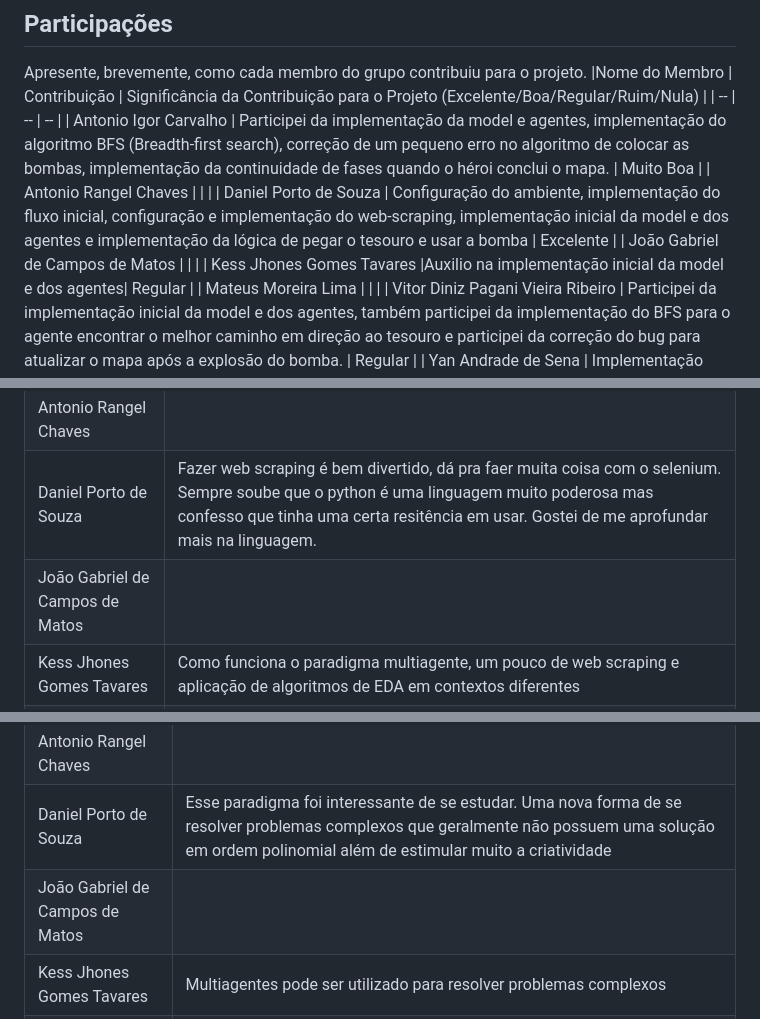
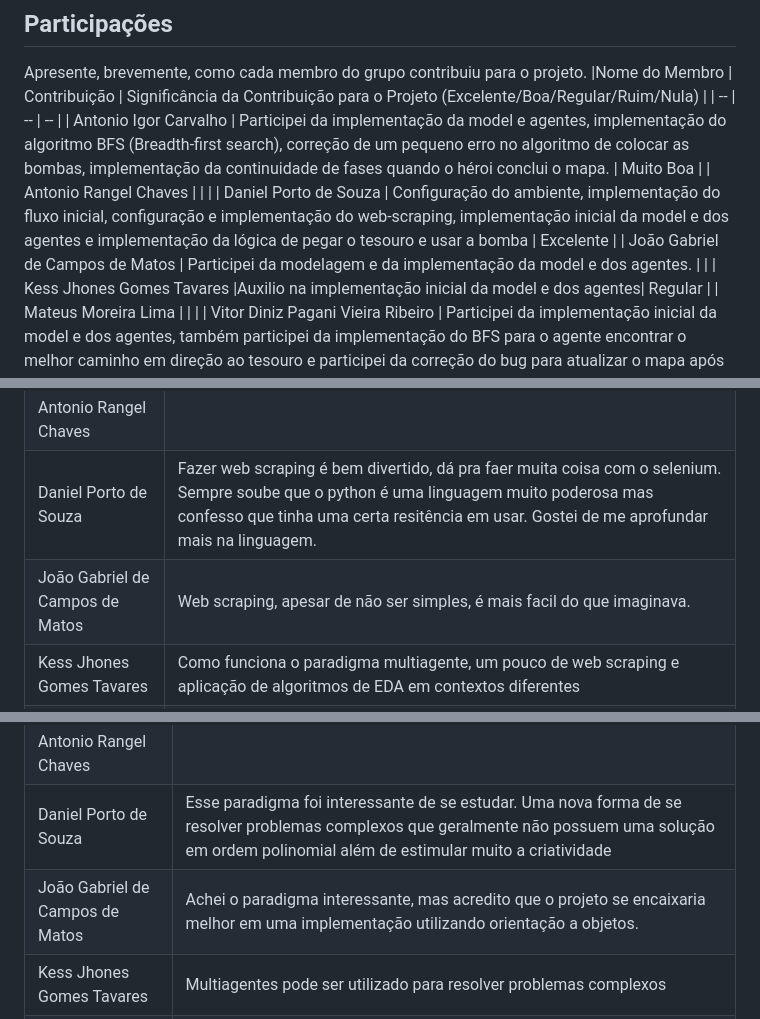
Before and after one commit to UnBParadigmas2023-1/2023.1_G3_SMA_Bomberda_Player, a Markdown page: README.md, 3 parts joined by grey strips. Drawn GitHub-style.

```diff
--- a/README.md
+++ b/README.md
@@ -110,7 +110,7 @@ Apresente, brevemente, como cada membro do grupo contribuiu para o projeto.
 | Antonio Igor Carvalho | Participei da implementação da model e agentes, implementação do algoritmo BFS (Breadth-first search), correção de um pequeno erro no algoritmo de colocar as bombas, implementação da continuidade de fases quando o héroi conclui o mapa. | Muito Boa |
 | Antonio Rangel Chaves | | |
 | Daniel Porto de Souza | Configuração do ambiente, implementação do fluxo inicial, configuração e implementação do web-scraping, implementação inicial da model e dos agentes e implementação da lógica de pegar o tesouro e usar a bomba | Excelente |
-| João Gabriel de Campos de Matos | | |
+| João Gabriel de Campos de Matos | Participei da modelagem e da implementação da model e dos agentes. | |
 | Kess Jhones Gomes Tavares |Auxilio na implementação inicial da model e dos agentes| Regular |
 | Mateus Moreira Lima | | |
 | Vitor Diniz Pagani Vieira Ribeiro | Participei da implementação inicial da model e dos agentes, também participei da implementação do BFS para o agente encontrar o melhor caminho em direção ao tesouro e participei da correção do bug para atualizar o mapa após a explosão do bomba. | Regular |
@@ -126,7 +126,7 @@ Quaisquer outras informações sobre o projeto podem ser descritas aqui. Não es
 | Antonio Igor Carvalho | Nunca tinha mexido com web scraping, é algo novo para mim e vi que não é algo fora do normal, pode ser feito. A utilização do paradigma utilizando python com o Mesa foi interessante após entender como funcionava. |
 | Antonio Rangel Chaves | |
 | Daniel Porto de Souza | Fazer web scraping é bem divertido, dá pra faer muita coisa com o selenium. Sempre soube que o python é uma linguagem muito poderosa mas confesso que tinha uma certa resitência em usar. Gostei de me aprofundar mais na linguagem.|
-| João Gabriel de Campos de Matos | |
+| João Gabriel de Campos de Matos | Web scraping, apesar de não ser simples, é mais facil do que imaginava. |
 | Kess Jhones Gomes Tavares | Como funciona o paradigma multiagente, um pouco de web scraping e aplicação de algoritmos de EDA em contextos diferentes |
 | Mateus Moreira Lima | |
 | Vitor Diniz Pagani Vieira Ribeiro | |
@@ -140,7 +140,7 @@ Quaisquer outras informações sobre o projeto podem ser descritas aqui. Não es
 | Antonio Igor Carvalho | Um paradigma bem interessante, e ainda com a junção de web scraping foi um escopo no qual eu nunca tinha utilizado |
 | Antonio Rangel Chaves | |
 | Daniel Porto de Souza | Esse paradigma foi interessante de se estudar. Uma nova forma de se resolver problemas complexos que geralmente não possuem uma solução em ordem polinomial além de estimular muito a criatividade |
-| João Gabriel de Campos de Matos | |
+| João Gabriel de Campos de Matos | Achei o paradigma interessante, mas acredito que o projeto se encaixaria melhor em uma implementação utilizando orientação a objetos. |
 | Kess Jhones Gomes Tavares |Multiagentes pode ser utilizado para resolver problemas complexos |
 | Mateus Moreira Lima | |
 | Vitor Diniz Pagani Vieira Ribeiro | |
```
Also changed, not shown: other parts of README.md (+3 -3 lines).
